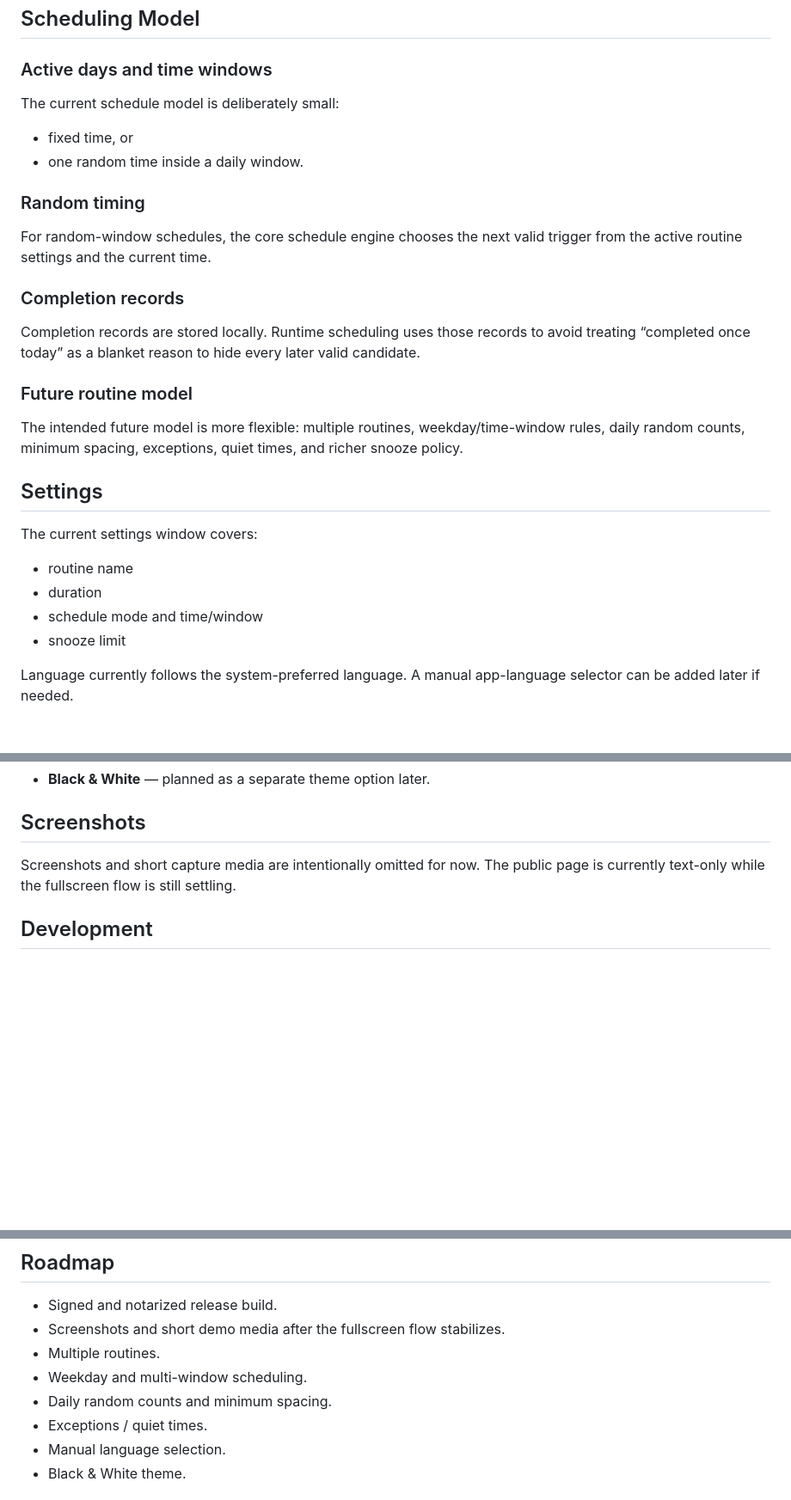
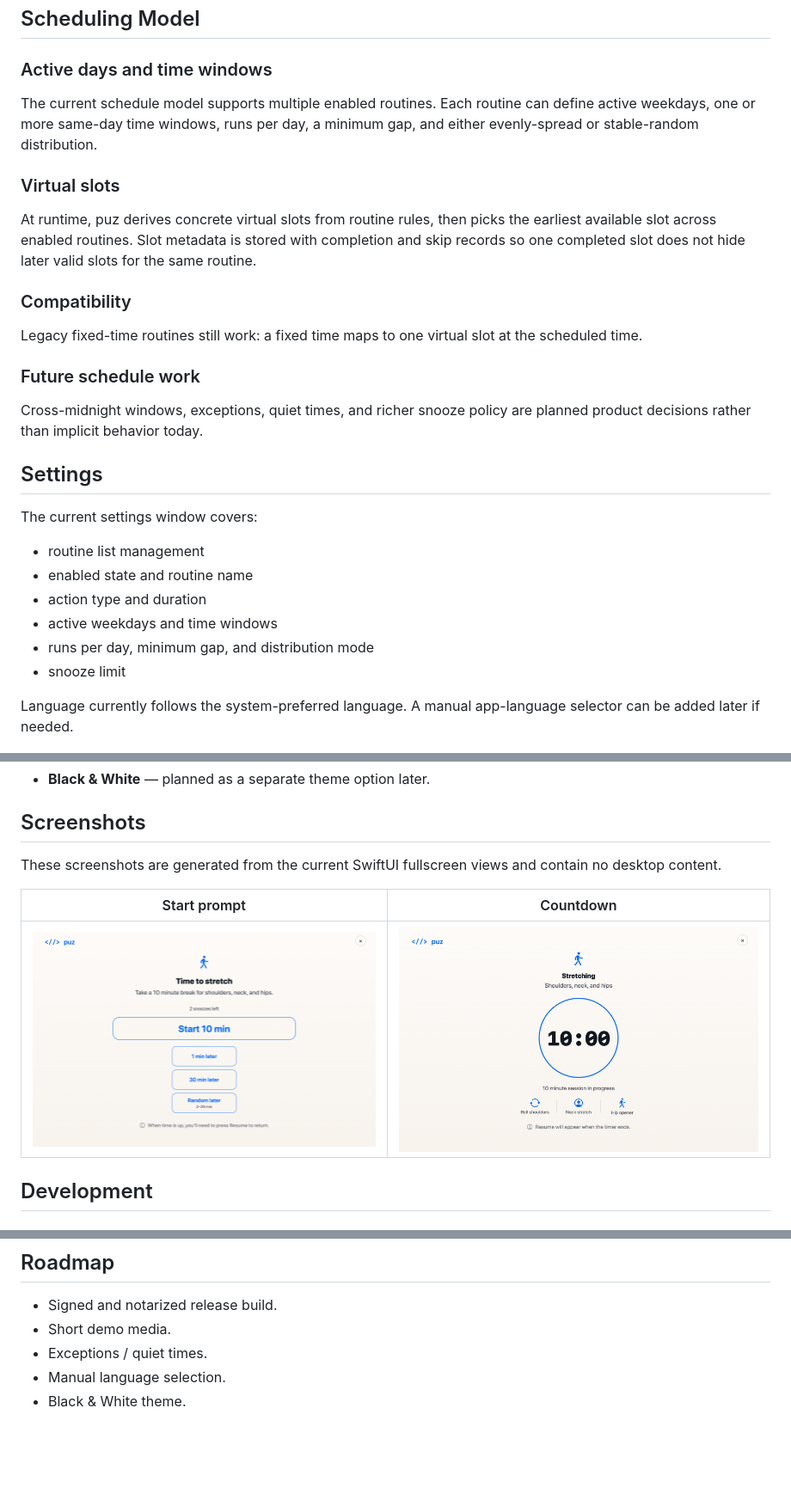
Before and after one commit to hosioobo/puz, a Markdown page: README.md, 3 parts joined by grey strips. Shown: that part at 86% size. Drawn GitHub-style; pictures changed too: docs/assets/screenshots/puz-countdown.png (added), docs/assets/screenshots/puz-start-prompt.png (added); blank space fills up the shorter version.

```diff
--- a/README.md
+++ b/README.md
@@ -116,30 +116,29 @@ Snoozing is a pre-start decision; it is not shown inside the active countdown.
 
 ### Active days and time windows
 
-The current schedule model is deliberately small:
+The current schedule model supports multiple enabled routines. Each routine can define active weekdays, one or more same-day time windows, runs per day, a minimum gap, and either evenly-spread or stable-random distribution.
 
-- fixed time, or
-- one random time inside a daily window.
+### Virtual slots
 
-### Random timing
+At runtime, puz derives concrete virtual slots from routine rules, then picks the earliest available slot across enabled routines. Slot metadata is stored with completion and skip records so one completed slot does not hide later valid slots for the same routine.
 
-For random-window schedules, the core schedule engine chooses the next valid trigger from the active routine settings and the current time.
+### Compatibility
 
-### Completion records
+Legacy fixed-time routines still work: a fixed time maps to one virtual slot at the scheduled time.
 
-Completion records are stored locally. Runtime scheduling uses those records to avoid treating “completed once today” as a blanket reason to hide every later valid candidate.
+### Future schedule work
 
-### Future routine model
-
-The intended future model is more flexible: multiple routines, weekday/time-window rules, daily random counts, minimum spacing, exceptions, quiet times, and richer snooze policy.
+Cross-midnight windows, exceptions, quiet times, and richer snooze policy are planned product decisions rather than implicit behavior today.
 
 ## Settings
 
 The current settings window covers:
 
-- routine name
-- duration
-- schedule mode and time/window
+- routine list management
+- enabled state and routine name
+- action type and duration
+- active weekdays and time windows
+- runs per day, minimum gap, and distribution mode
 - snooze limit
 
 Language currently follows the system-preferred language. A manual app-language selector can be added later if needed.
@@ -156,7 +155,11 @@ The default puz theme is the current blue/off-white fullscreen visual system.
 
 ## Screenshots
 
-Screenshots and short capture media are intentionally omitted for now. The public page is currently text-only while the fullscreen flow is still settling.
+These screenshots are generated from the current SwiftUI fullscreen views and contain no desktop content.
+
+| Start prompt | Countdown |
+| --- | --- |
+| ![puz fullscreen start prompt](docs/assets/screenshots/puz-start-prompt.png) | ![puz fullscreen countdown](docs/assets/screenshots/puz-countdown.png) |
 
 ## Development
 
@@ -213,10 +216,7 @@ The SwiftPM target names still use the original `Pause*` prefix internally. The
 ## Roadmap
 
 - Signed and notarized release build.
-- Screenshots and short demo media after the fullscreen flow stabilizes.
-- Multiple routines.
-- Weekday and multi-window scheduling.
-- Daily random counts and minimum spacing.
+- Short demo media.
 - Exceptions / quiet times.
 - Manual language selection.
 - Black & White theme.
```
Also changed, not shown: other parts of README.md (+7 -7 lines), README.ko.md (+25 -25 lines).
